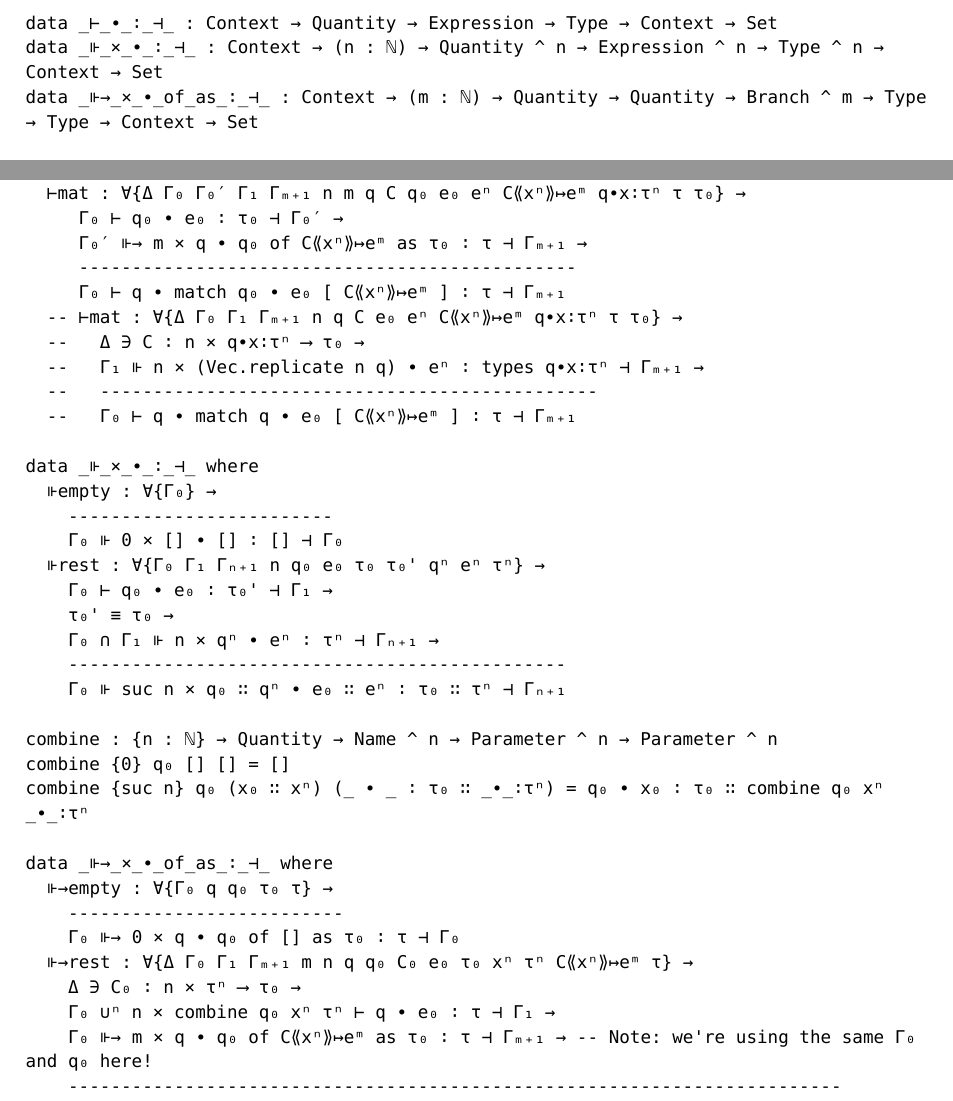
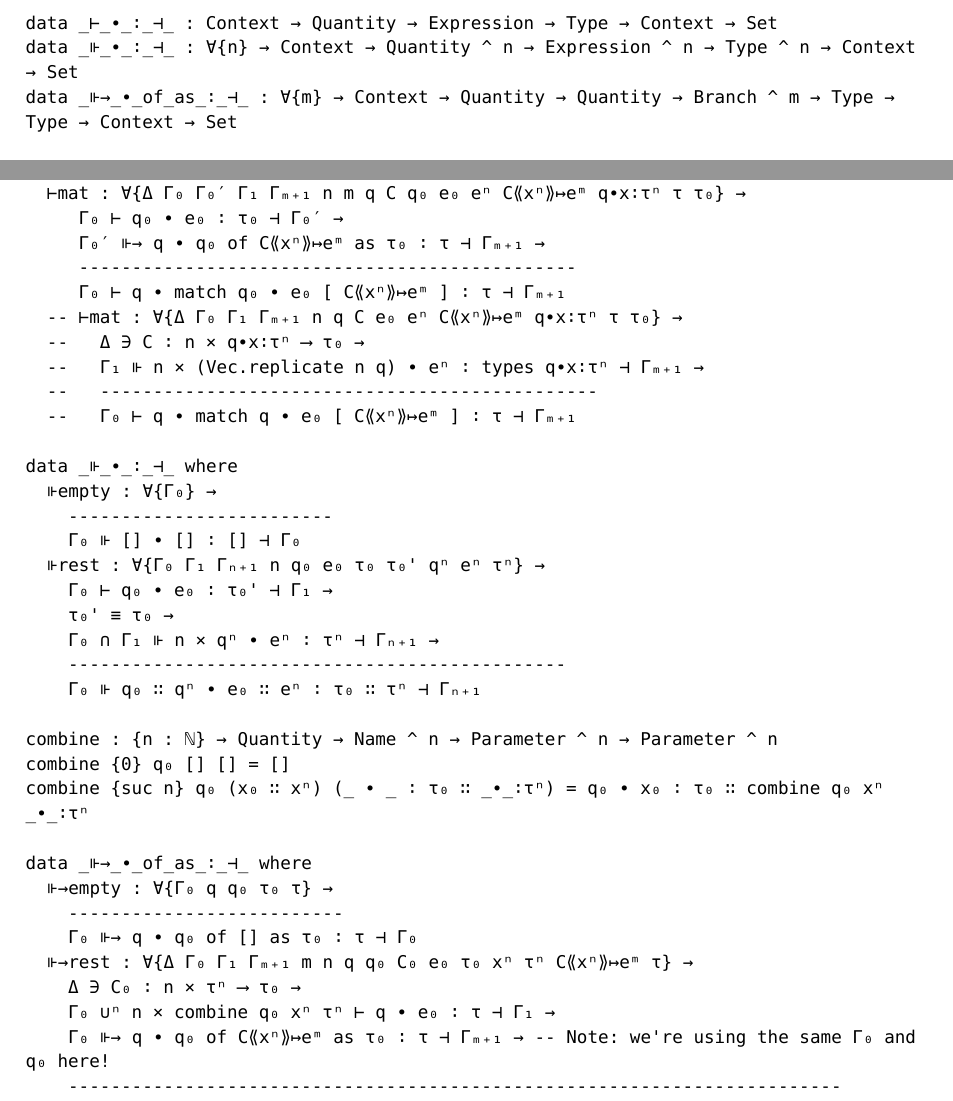
Before and after one commit to timjs/borrow-calculus, a Typst document (proofs/Language/Judgement.lagda.typ): two parts of pages 1 and 2 of 2, joined at a grey line, cut so that both start at the same text. Compiled offline with Typst 0.15.

Commit message:
wip on proofs

````diff
--- a/proofs/Language/Judgement.lagda.typ
+++ b/proofs/Language/Judgement.lagda.typ
@@ -7,11 +7,11 @@ open import Prelude
 open import Language.Context public
 open import Language.Syntax public
 
-infix  3  _⊢_∙_∶_⊣_  _⊩_×_∙_∶_⊣_  _⊩→_×_∙_of_as_∶_⊣_  -- Note: Fix precedence (higher than ∃ 2, lower than ...)
+infix  3  _⊢_∙_∶_⊣_  _⊩_∙_∶_⊣_  _⊩→_∙_of_as_∶_⊣_  -- Note: Fix precedence (higher than ∃ 2, lower than ...)
 
 data _⊢_∙_∶_⊣_ : Context → Quantity → Expression → Type → Context → Set
-data _⊩_×_∙_∶_⊣_ : Context → (n : ℕ) → Quantity ^ n → Expression ^ n → Type ^ n → Context → Set
-data _⊩→_×_∙_of_as_∶_⊣_ : Context → (m : ℕ) → Quantity → Quantity → Branch ^ m → Type → Type → Context → Set
+data _⊩_∙_∶_⊣_ : ∀{n} → Context → Quantity ^ n → Expression ^ n → Type ^ n → Context → Set
+data _⊩→_∙_of_as_∶_⊣_ : ∀{m} → Context → Quantity → Quantity → Branch ^ m → Type → Type → Context → Set
 
 data _⊢_∙_∶_⊣_ where
   ---- Lookup ----
@@ -67,7 +67,7 @@ data _⊢_∙_∶_⊣_ where
     Γ₁ ⊢ q ∙ C ⟪ eⁿ ⟫ ∶ τ₀ ⊣ Γₙ₊₁
   ⊢mat : ∀{Δ Γ₀ Γ₀′ Γ₁ Γₘ₊₁ n m q C q₀ e₀ eⁿ C⟪xⁿ⟫↦eᵐ q∙x∶τⁿ τ τ₀} →
      Γ₀ ⊢ q₀ ∙ e₀ ∶ τ₀ ⊣ Γ₀′ →
-     Γ₀′ ⊩→ m × q ∙ q₀ of C⟪xⁿ⟫↦eᵐ as τ₀ ∶ τ ⊣ Γₘ₊₁ →
+     Γ₀′ ⊩→ q ∙ q₀ of C⟪xⁿ⟫↦eᵐ as τ₀ ∶ τ ⊣ Γₘ₊₁ →
      -----------------------------------------------
      Γ₀ ⊢ q ∙ match q₀ ∙ e₀ [ C⟪xⁿ⟫↦eᵐ ] ∶ τ ⊣ Γₘ₊₁
   -- ⊢mat : ∀{Δ Γ₀ Γ₁ Γₘ₊₁ n q C e₀ eⁿ C⟪xⁿ⟫↦eᵐ q∙x∶τⁿ τ τ₀} →
@@ -76,29 +76,29 @@ data _⊢_∙_∶_⊣_ where
   --   -----------------------------------------------
   --   Γ₀ ⊢ q ∙ match q ∙ e₀ [ C⟪xⁿ⟫↦eᵐ ] ∶ τ ⊣ Γₘ₊₁
 
-data _⊩_×_∙_∶_⊣_ where
+data _⊩_∙_∶_⊣_ where
   ⊩empty : ∀{Γ₀} →
     -------------------------
-    Γ₀ ⊩ 0 × [] ∙ [] ∶ [] ⊣ Γ₀
+    Γ₀ ⊩ [] ∙ [] ∶ [] ⊣ Γ₀
   ⊩rest : ∀{Γ₀ Γ₁ Γₙ₊₁ n q₀ e₀ τ₀ τ₀' qⁿ eⁿ τⁿ} →
     Γ₀ ⊢ q₀ ∙ e₀ ∶ τ₀' ⊣ Γ₁ →
     τ₀' ≡ τ₀ →
     Γ₀ ∩ Γ₁ ⊩ n × qⁿ ∙ eⁿ ∶ τⁿ ⊣ Γₙ₊₁ →
     -----------------------------------------------
-    Γ₀ ⊩ suc n × q₀ ∷ qⁿ ∙ e₀ ∷ eⁿ ∶ τ₀ ∷ τⁿ ⊣ Γₙ₊₁
+    Γ₀ ⊩ q₀ ∷ qⁿ ∙ e₀ ∷ eⁿ ∶ τ₀ ∷ τⁿ ⊣ Γₙ₊₁
 
 combine : {n : ℕ} → Quantity → Name ^ n → Parameter ^ n → Parameter ^ n
 combine {0} q₀ [] [] = []
 combine {suc n} q₀ (x₀ ∷ xⁿ) (_ ∙ _ ∶ τ₀ ∷ _∙_∶τⁿ) = q₀ ∙ x₀ ∶ τ₀ ∷ combine q₀ xⁿ _∙_∶τⁿ
 
-data _⊩→_×_∙_of_as_∶_⊣_ where
+data _⊩→_∙_of_as_∶_⊣_ where
   ⊩→empty : ∀{Γ₀ q q₀ τ₀ τ} →
     --------------------------
-    Γ₀ ⊩→ 0 × q ∙ q₀ of [] as τ₀ ∶ τ ⊣ Γ₀
+    Γ₀ ⊩→ q ∙ q₀ of [] as τ₀ ∶ τ ⊣ Γ₀
   ⊩→rest : ∀{Δ Γ₀ Γ₁ Γₘ₊₁ m n q q₀ C₀ e₀ τ₀ xⁿ τⁿ C⟪xⁿ⟫↦eᵐ τ} →
     Δ ∋ C₀ ∶ n × τⁿ ⟶ τ₀ →
     Γ₀ ∪ⁿ n × combine q₀ xⁿ τⁿ ⊢ q ∙ e₀ ∶ τ ⊣ Γ₁ →
-    Γ₀ ⊩→ m × q ∙ q₀ of C⟪xⁿ⟫↦eᵐ as τ₀ ∶ τ ⊣ Γₘ₊₁ → -- Note: we're using the same Γ₀ and q₀ here!
+    Γ₀ ⊩→ q ∙ q₀ of C⟪xⁿ⟫↦eᵐ as τ₀ ∶ τ ⊣ Γₘ₊₁ → -- Note: we're using the same Γ₀ and q₀ here!
     -------------------------------------------------------------------------
-    Γ₀ ⊩→ suc m × q ∙ q₀ of C₀ ⟪ n × xⁿ ⟫↦ e₀ ∷ C⟪xⁿ⟫↦eᵐ as τ₀ ∶ τ ⊣ Γ₁ ∩ Γₘ₊₁ -- Todo: is ∩ enough here?
+    Γ₀ ⊩→ q ∙ q₀ of C₀ ⟪ n × xⁿ ⟫↦ e₀ ∷ C⟪xⁿ⟫↦eᵐ as τ₀ ∶ τ ⊣ Γ₁ ∩ Γₘ₊₁ -- Todo: is ∩ enough here?
 ```
````
Also changed, not shown: proofs/Language/Context.lagda.typ (+6 -6 lines), proofs/Language/Syntax/Type.lagda.typ (+5 -1 lines), proofs/Language/Judgement.lagda.typ (4 more changed lines), 2 other files.
